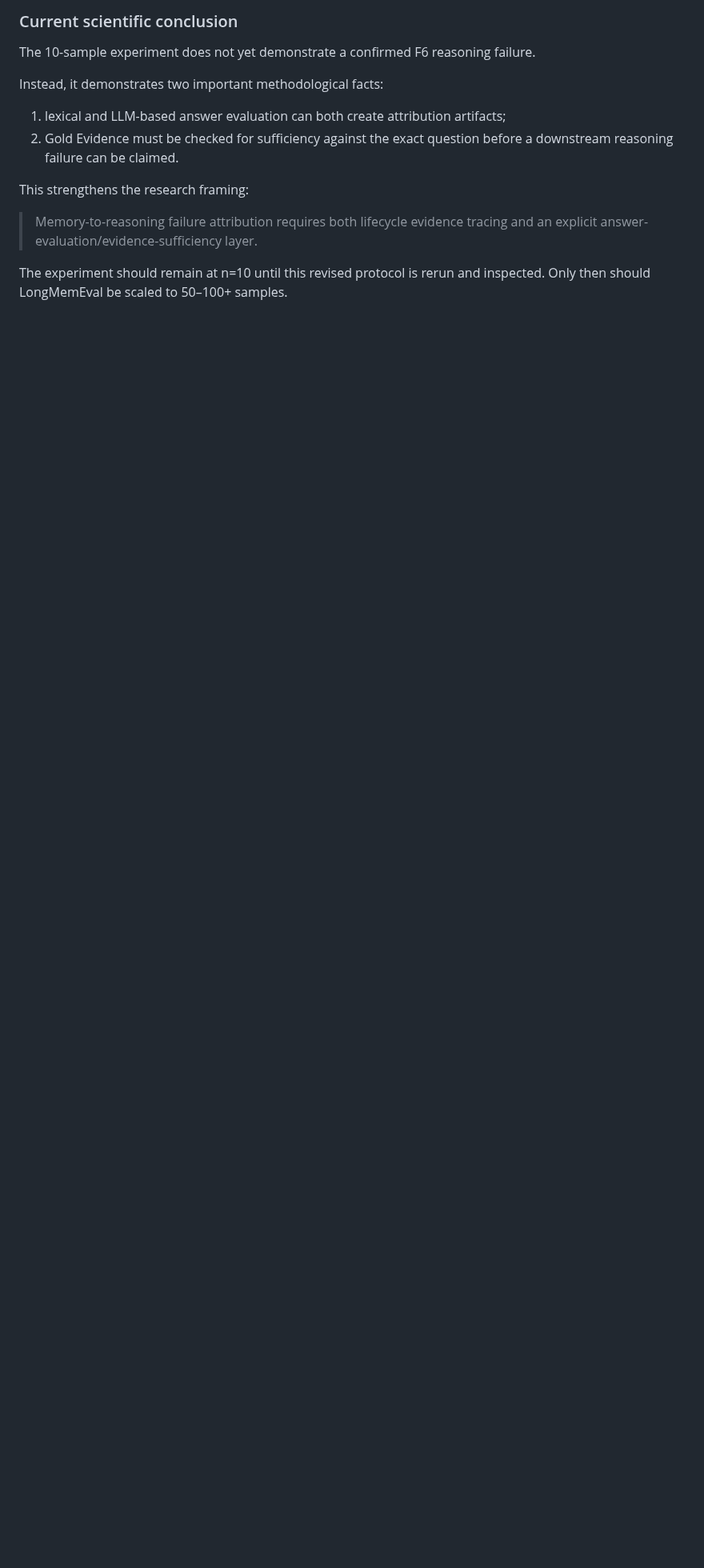
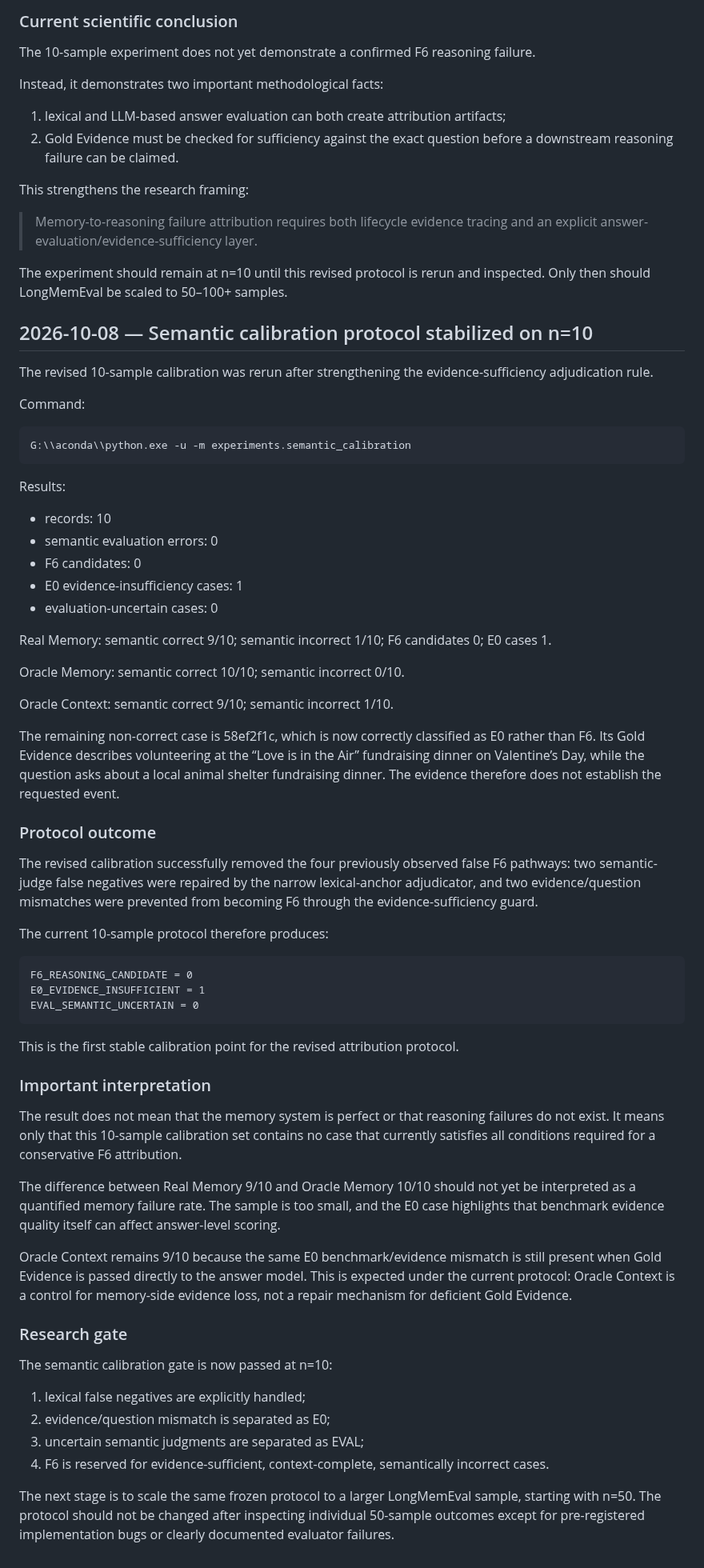
Before and after one commit to njuer-bin/memory-failure-attribution, a Markdown page: docs/RESEARCH_LOG.md, the part around the change. Shown at 80% size. Drawn GitHub-style; blank space fills up the shorter version.

Commit message:
Record stable semantic calibration result

```diff
--- a/docs/RESEARCH_LOG.md
+++ b/docs/RESEARCH_LOG.md
@@ -430,3 +430,59 @@ This strengthens the research framing:
 > Memory-to-reasoning failure attribution requires both lifecycle evidence tracing and an explicit answer-evaluation/evidence-sufficiency layer.
 
 The experiment should remain at n=10 until this revised protocol is rerun and inspected. Only then should LongMemEval be scaled to 50–100+ samples.
+
+
+## 2026-10-08 — Semantic calibration protocol stabilized on n=10
+
+The revised 10-sample calibration was rerun after strengthening the evidence-sufficiency adjudication rule.
+
+Command:
+
+    G:\\aconda\\python.exe -u -m experiments.semantic_calibration
+
+Results:
+
+- records: 10
+- semantic evaluation errors: 0
+- F6 candidates: 0
+- E0 evidence-insufficiency cases: 1
+- evaluation-uncertain cases: 0
+
+Real Memory: semantic correct 9/10; semantic incorrect 1/10; F6 candidates 0; E0 cases 1.
+
+Oracle Memory: semantic correct 10/10; semantic incorrect 0/10.
+
+Oracle Context: semantic correct 9/10; semantic incorrect 1/10.
+
+The remaining non-correct case is 58ef2f1c, which is now correctly classified as E0 rather than F6. Its Gold Evidence describes volunteering at the “Love is in the Air” fundraising dinner on Valentine’s Day, while the question asks about a local animal shelter fundraising dinner. The evidence therefore does not establish the requested event.
+
+### Protocol outcome
+
+The revised calibration successfully removed the four previously observed false F6 pathways: two semantic-judge false negatives were repaired by the narrow lexical-anchor adjudicator, and two evidence/question mismatches were prevented from becoming F6 through the evidence-sufficiency guard.
+
+The current 10-sample protocol therefore produces:
+
+    F6_REASONING_CANDIDATE = 0
+    E0_EVIDENCE_INSUFFICIENT = 1
+    EVAL_SEMANTIC_UNCERTAIN = 0
+
+This is the first stable calibration point for the revised attribution protocol.
+
+### Important interpretation
+
+The result does not mean that the memory system is perfect or that reasoning failures do not exist. It means only that this 10-sample calibration set contains no case that currently satisfies all conditions required for a conservative F6 attribution.
+
+The difference between Real Memory 9/10 and Oracle Memory 10/10 should not yet be interpreted as a quantified memory failure rate. The sample is too small, and the E0 case highlights that benchmark evidence quality itself can affect answer-level scoring.
+
+Oracle Context remains 9/10 because the same E0 benchmark/evidence mismatch is still present when Gold Evidence is passed directly to the answer model. This is expected under the current protocol: Oracle Context is a control for memory-side evidence loss, not a repair mechanism for deficient Gold Evidence.
+
+### Research gate
+
+The semantic calibration gate is now passed at n=10:
+
+1. lexical false negatives are explicitly handled;
+2. evidence/question mismatch is separated as E0;
+3. uncertain semantic judgments are separated as EVAL;
+4. F6 is reserved for evidence-sufficient, context-complete, semantically incorrect cases.
+
+The next stage is to scale the same frozen protocol to a larger LongMemEval sample, starting with n=50. The protocol should not be changed after inspecting individual 50-sample outcomes except for pre-registered implementation bugs or clearly documented evaluator failures.
```
